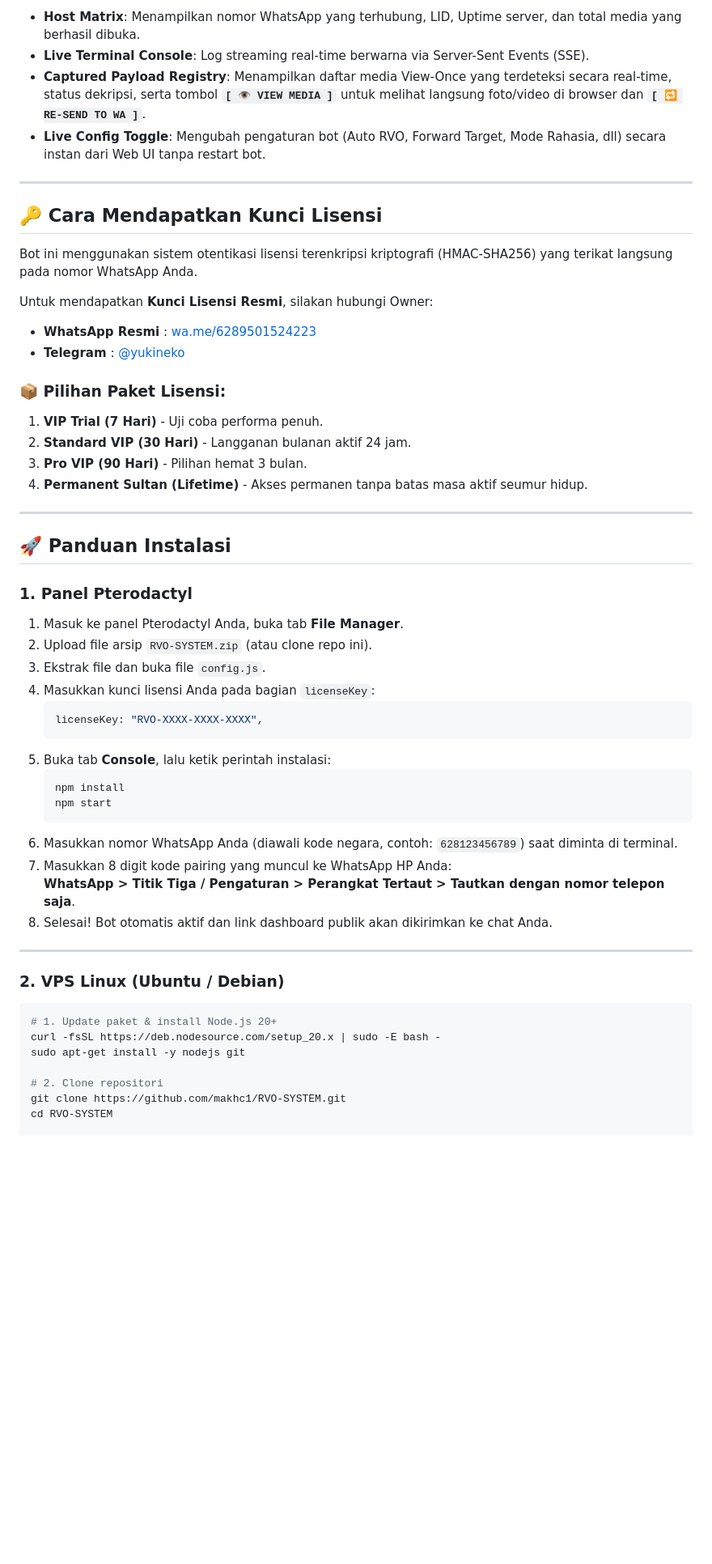
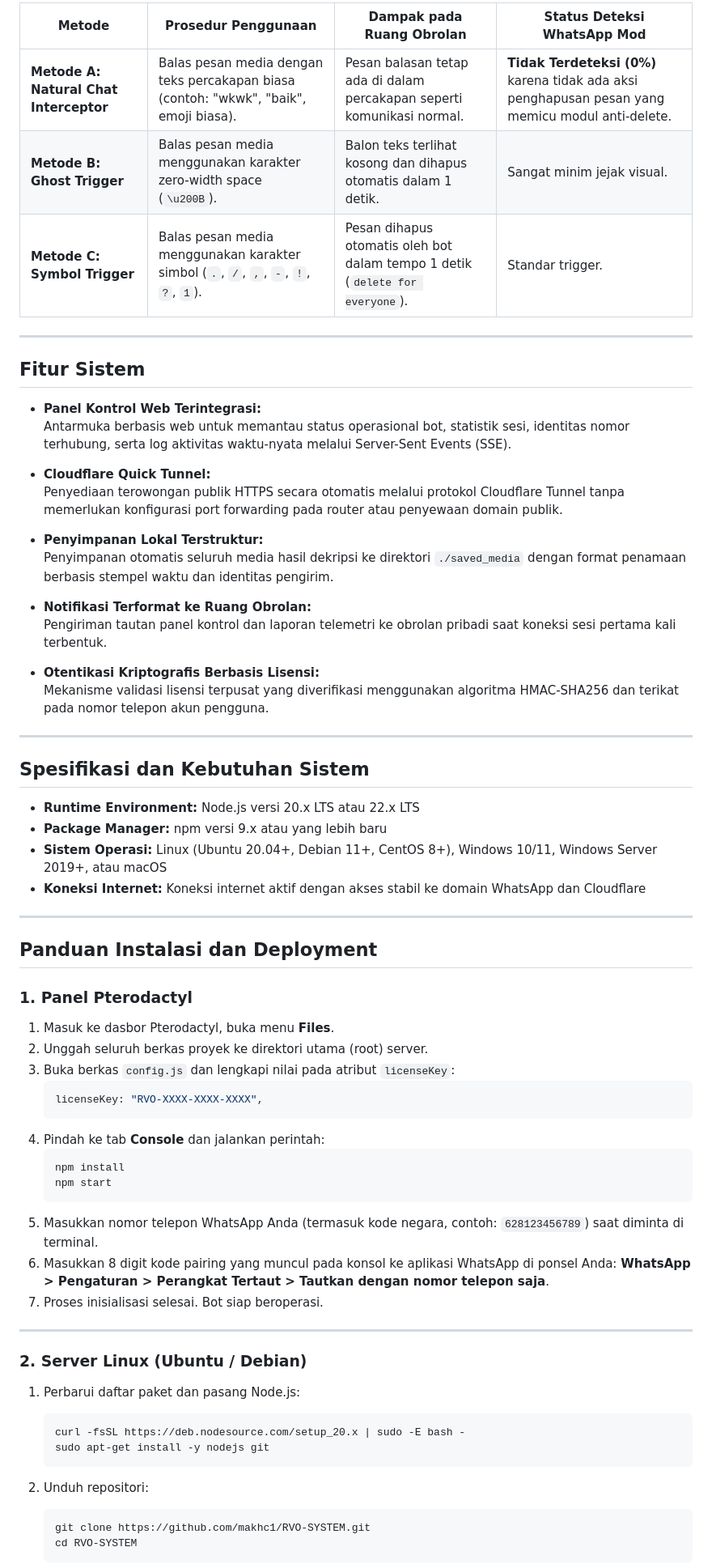
Before and after one commit to makhc1/RVO-SYSTEM, a Markdown page: README.md, the part around one of its changes. Shown at 81% size. GitHub-like rendering; blank space fills up the shorter version.

````diff
--- a/README.md
+++ b/README.md
@@ -64,58 +56,73 @@ Bot ini dilengkapi panel kontrol web yang dapat diakses langsung dari browser HP
 
-- **Host Matrix**: Menampilkan nomor WhatsApp yang terhubung, LID, Uptime server, dan total media yang berhasil dibuka.
-- **Live Terminal Console**: Log streaming real-time berwarna via Server-Sent Events (SSE).
-- **Captured Payload Registry**: Menampilkan daftar media View-Once yang terdeteksi secara real-time, status dekripsi, serta tombol **`[ 👁️ VIEW MEDIA ]`** untuk melihat langsung foto/video di browser dan **`[ 🔁 RE-SEND TO WA ]`**.
-- **Live Config Toggle**: Mengubah pengaturan bot (Auto RVO, Forward Target, Mode Rahasia, dll) secara instan dari Web UI tanpa restart bot.
+| Metode | Prosedur Penggunaan | Dampak pada Ruang Obrolan | Status Deteksi WhatsApp Mod |
+|---|---|---|---|
+| **Metode A: Natural Chat Interceptor** | Balas pesan media dengan teks percakapan biasa (contoh: "wkwk", "baik", emoji biasa). | Pesan balasan tetap ada di dalam percakapan seperti komunikasi normal. | **Tidak Terdeteksi (0%)** karena tidak ada aksi penghapusan pesan yang memicu modul anti-delete. |
+| **Metode B: Ghost Trigger** | Balas pesan media menggunakan karakter zero-width space (`\u200B`). | Balon teks terlihat kosong dan dihapus otomatis dalam 1 detik. | Sangat minim jejak visual. |
+| **Metode C: Symbol Trigger** | Balas pesan media menggunakan karakter simbol (`.`, `/`, `,`, `-`, `!`, `?`, `1`). | Pesan dihapus otomatis oleh bot dalam tempo 1 detik (`delete for everyone`). | Standar trigger. |
 
 ---
 
-## 🔑 Cara Mendapatkan Kunci Lisensi
+## Fitur Sistem
 
-Bot ini menggunakan sistem otentikasi lisensi terenkripsi kriptografi (HMAC-SHA256) yang terikat langsung pada nomor WhatsApp Anda.
+- **Panel Kontrol Web Terintegrasi:**
+  Antarmuka berbasis web untuk memantau status operasional bot, statistik sesi, identitas nomor terhubung, serta log aktivitas waktu-nyata melalui Server-Sent Events (SSE).
 
-Untuk mendapatkan **Kunci Lisensi Resmi**, silakan hubungi Owner:
-- **WhatsApp Resmi** : [wa.me/6289501524223](https://wa.me/6289501524223)
-- **Telegram** : [@yukineko](https://t.me/yukineko)
+- **Cloudflare Quick Tunnel:**
+  Penyediaan terowongan publik HTTPS secara otomatis melalui protokol Cloudflare Tunnel tanpa memerlukan konfigurasi port forwarding pada router atau penyewaan domain publik.
 
-### 📦 Pilihan Paket Lisensi:
-1. **VIP Trial (7 Hari)** - Uji coba performa penuh.
-2. **Standard VIP (30 Hari)** - Langganan bulanan aktif 24 jam.
-3. **Pro VIP (90 Hari)** - Pilihan hemat 3 bulan.
-4. **Permanent Sultan (Lifetime)** - Akses permanen tanpa batas masa aktif seumur hidup.
+- **Penyimpanan Lokal Terstruktur:**
+  Penyimpanan otomatis seluruh media hasil dekripsi ke direktori `./saved_media` dengan format penamaan berbasis stempel waktu dan identitas pengirim.
+
+- **Notifikasi Terformat ke Ruang Obrolan:**
+  Pengiriman tautan panel kontrol dan laporan telemetri ke obrolan pribadi saat koneksi sesi pertama kali terbentuk.
+
+- **Otentikasi Kriptografis Berbasis Lisensi:**
+  Mekanisme validasi lisensi terpusat yang diverifikasi menggunakan algoritma HMAC-SHA256 dan terikat pada nomor telepon akun pengguna.
 
 ---
 
-## 🚀 Panduan Instalasi
+## Spesifikasi dan Kebutuhan Sistem
+
+- **Runtime Environment:** Node.js versi 20.x LTS atau 22.x LTS
+- **Package Manager:** npm versi 9.x atau yang lebih baru
+- **Sistem Operasi:** Linux (Ubuntu 20.04+, Debian 11+, CentOS 8+), Windows 10/11, Windows Server 2019+, atau macOS
+- **Koneksi Internet:** Koneksi internet aktif dengan akses stabil ke domain WhatsApp dan Cloudflare
+
+---
+
+## Panduan Instalasi dan Deployment
 
 ### 1. Panel Pterodactyl
 
-1. Masuk ke panel Pterodactyl Anda, buka tab **File Manager**.
-2. Upload file arsip `RVO-SYSTEM.zip` (atau clone repo ini).
-3. Ekstrak file dan buka file `config.js`.
-4. Masukkan kunci lisensi Anda pada bagian `licenseKey`:
+1. Masuk ke dasbor Pterodactyl, buka menu **Files**.
+2. Unggah seluruh berkas proyek ke direktori utama (root) server.
+3. Buka berkas `config.js` dan lengkapi nilai pada atribut `licenseKey`:
    ```javascript
    licenseKey: "RVO-XXXX-XXXX-XXXX",
    ```
-5. Buka tab **Console**, lalu ketik perintah instalasi:
+4. Pindah ke tab **Console** dan jalankan perintah:
    ```bash
    npm install
    npm start
    ```
-6. Masukkan nomor WhatsApp Anda (diawali kode negara, contoh: `628123456789`) saat diminta di terminal.
-7. Masukkan 8 digit kode pairing yang muncul ke WhatsApp HP Anda:
-   **WhatsApp > Titik Tiga / Pengaturan > Perangkat Tertaut > Tautkan dengan nomor telepon saja**.
-8. Selesai! Bot otomatis aktif dan link dashboard publik akan dikirimkan ke chat Anda.
+5. Masukkan nomor telepon WhatsApp Anda (termasuk kode negara, contoh: `628123456789`) saat diminta di terminal.
+6. Masukkan 8 digit kode pairing yang muncul pada konsol ke aplikasi WhatsApp di ponsel Anda:
+   **WhatsApp > Pengaturan > Perangkat Tertaut > Tautkan dengan nomor telepon saja**.
+7. Proses inisialisasi selesai. Bot siap beroperasi.
 
 ---
 
-### 2. VPS Linux (Ubuntu / Debian)
+### 2. Server Linux (Ubuntu / Debian)
 
-```bash
-# 1. Update paket & install Node.js 20+
-curl -fsSL https://deb.nodesource.com/setup_20.x | sudo -E bash -
-sudo apt-get install -y nodejs git
+1. Perbarui daftar paket dan pasang Node.js:
+   ```bash
+   curl -fsSL https://deb.nodesource.com/setup_20.x | sudo -E bash -
+   sudo apt-get install -y nodejs git
+   ```
 
-# 2. Clone repositori
-git clone https://github.com/makhc1/RVO-SYSTEM.git
-cd RVO-SYSTEM
+2. Unduh repositori:
+   ```bash
+   git clone https://github.com/makhc1/RVO-SYSTEM.git
+   cd RVO-SYSTEM
+   ```
 
````
Also changed, not shown: other parts of README.md (+117 -97 lines).
